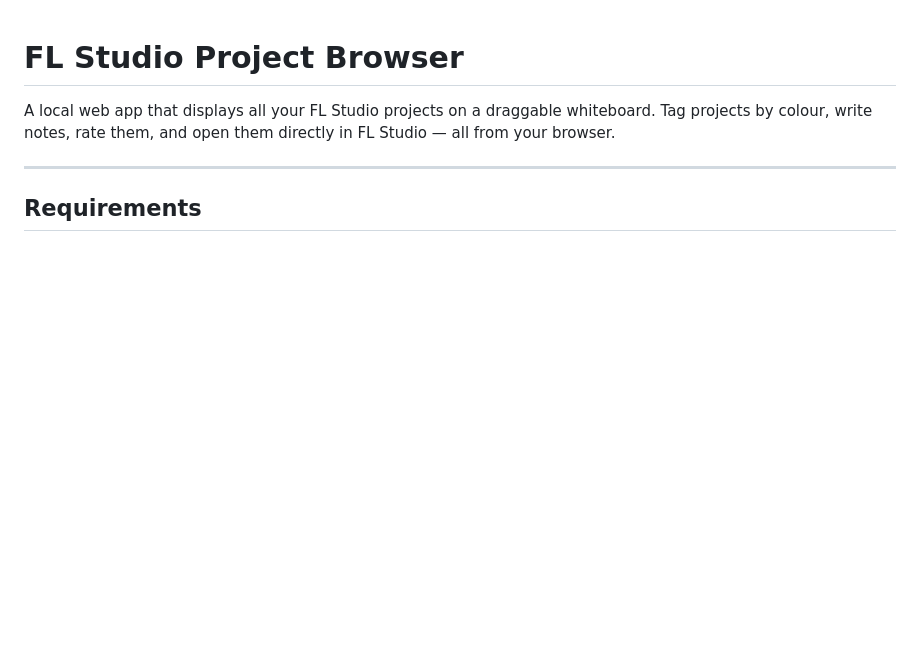
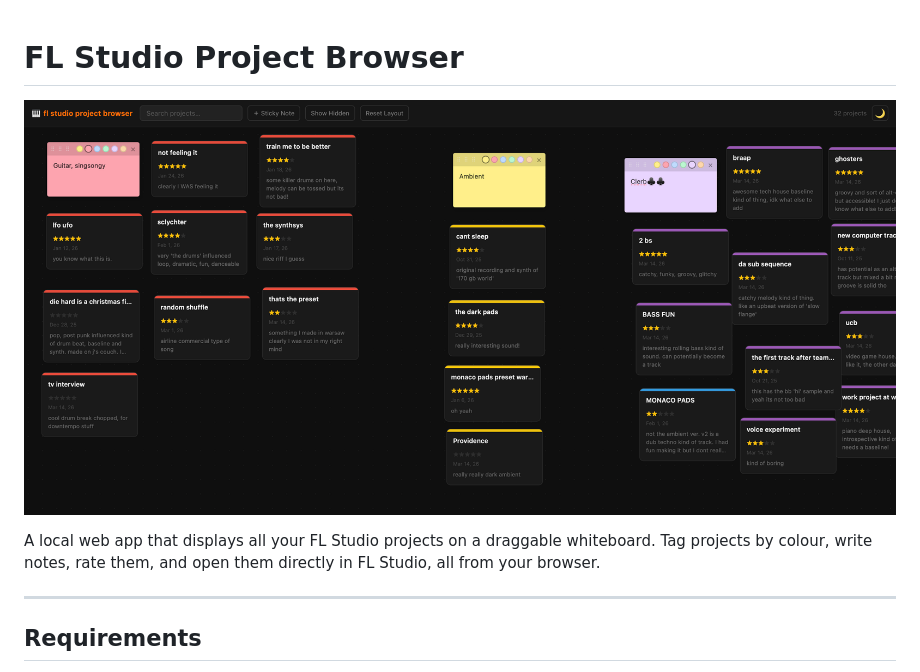
Before and after one commit to problemindustries/FL-Studio-Project-Browser, a Markdown page: README.md, the part around the change printed below. Rendered like a GitHub page; pictures changed too: screenshot.png (added); blank space fills up the shorter version.

```diff
--- a/README.md
+++ b/README.md
@@ -1,6 +1,8 @@
 # FL Studio Project Browser
 
-A local web app that displays all your FL Studio projects on a draggable whiteboard. Tag projects by colour, write notes, rate them, and open them directly in FL Studio — all from your browser.
+![screenshot](screenshot.png)
+
+A local web app that displays all your FL Studio projects on a draggable whiteboard. Tag projects by colour, write notes, rate them, and open them directly in FL Studio, all from your browser.
 
 ---
 
```
Also changed, not shown: other parts of README.md (+31 -13 lines), 2 other files.
